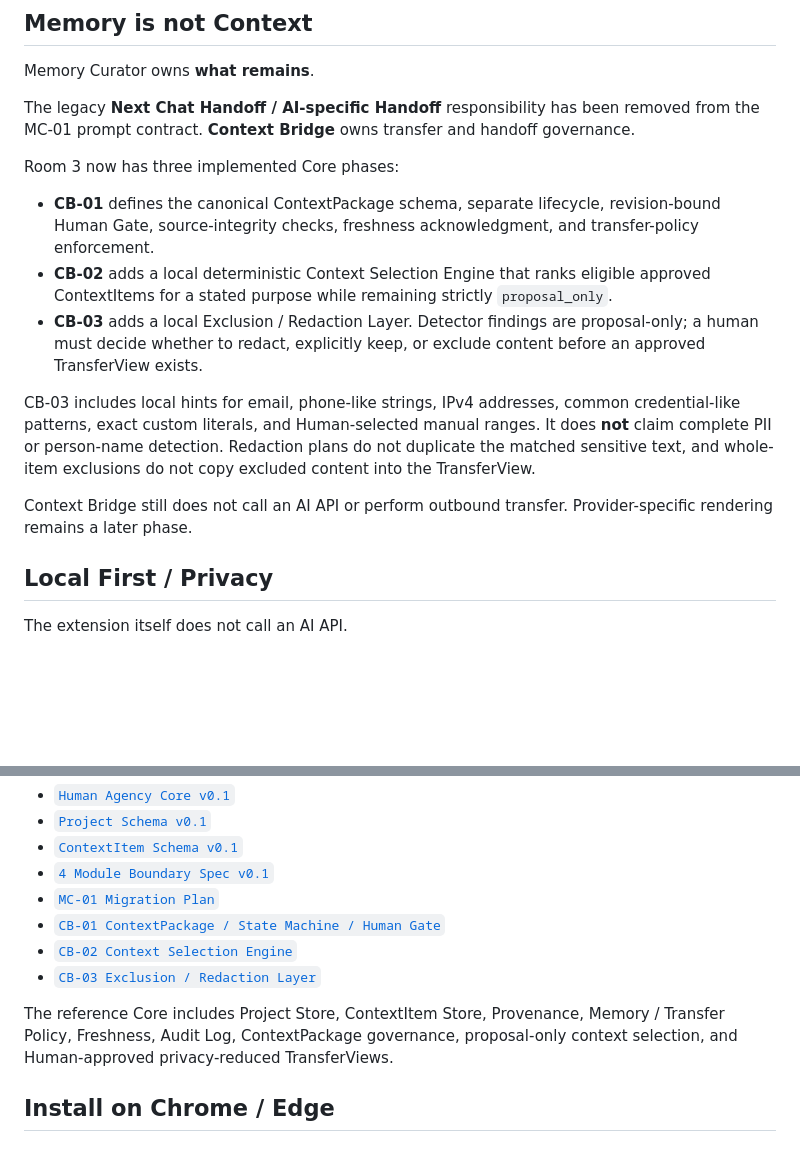
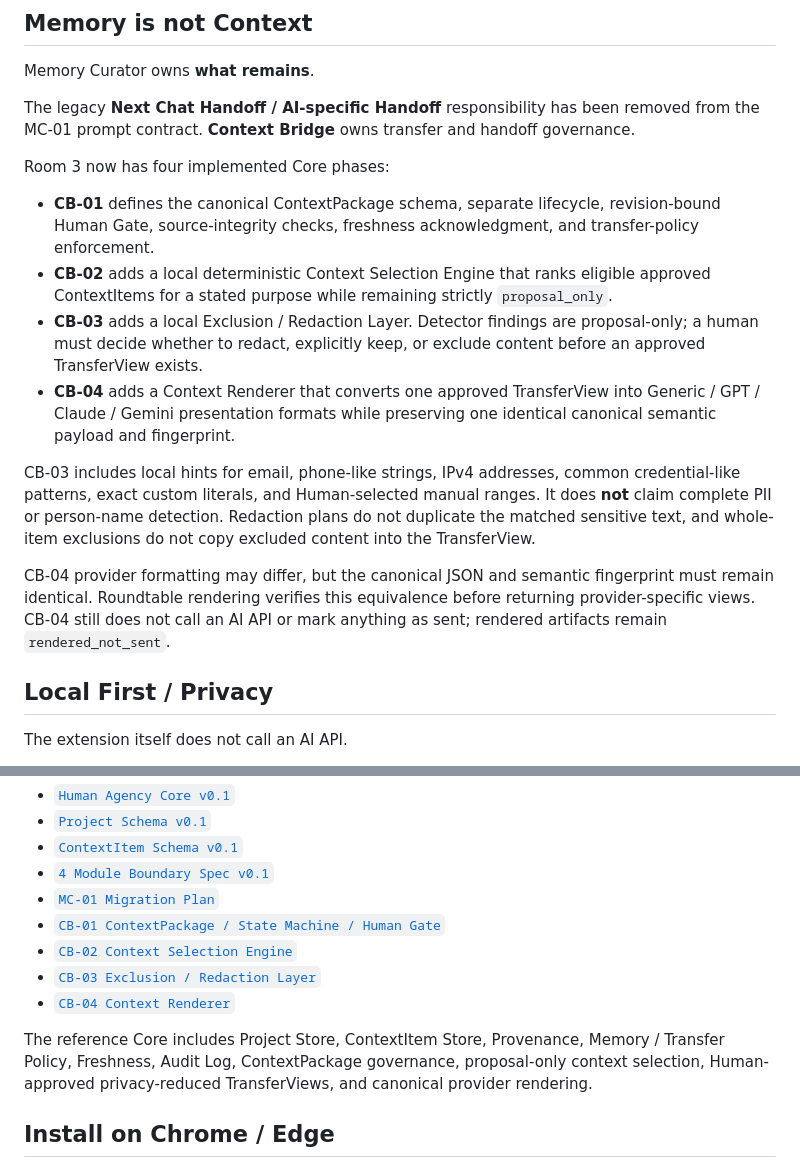
Before and after one commit to sniioka5127-alt/zen-lamp-memory-curator-extension, a Markdown page: README.md, 2 parts joined by grey strips. Drawn GitHub-style; blank space fills up the shorter version.

Commit message:
CB-04: document Context Renderer in README

```diff
--- a/README.md
+++ b/README.md
@@ -54,15 +54,16 @@ Memory Curator owns **what remains**.
 
 The legacy **Next Chat Handoff / AI-specific Handoff** responsibility has been removed from the MC-01 prompt contract. **Context Bridge** owns transfer and handoff governance.
 
-Room 3 now has three implemented Core phases:
+Room 3 now has four implemented Core phases:
 
 - **CB-01** defines the canonical ContextPackage schema, separate lifecycle, revision-bound Human Gate, source-integrity checks, freshness acknowledgment, and transfer-policy enforcement.
 - **CB-02** adds a local deterministic Context Selection Engine that ranks eligible approved ContextItems for a stated purpose while remaining strictly `proposal_only`.
 - **CB-03** adds a local Exclusion / Redaction Layer. Detector findings are proposal-only; a human must decide whether to redact, explicitly keep, or exclude content before an approved TransferView exists.
+- **CB-04** adds a Context Renderer that converts one approved TransferView into Generic / GPT / Claude / Gemini presentation formats while preserving one identical canonical semantic payload and fingerprint.
 
 CB-03 includes local hints for email, phone-like strings, IPv4 addresses, common credential-like patterns, exact custom literals, and Human-selected manual ranges. It does **not** claim complete PII or person-name detection. Redaction plans do not duplicate the matched sensitive text, and whole-item exclusions do not copy excluded content into the TransferView.
 
-Context Bridge still does not call an AI API or perform outbound transfer. Provider-specific rendering remains a later phase.
+CB-04 provider formatting may differ, but the canonical JSON and semantic fingerprint must remain identical. Roundtable rendering verifies this equivalence before returning provider-specific views. CB-04 still does not call an AI API or mark anything as sent; rendered artifacts remain `rendered_not_sent`.
 
 ## Local First / Privacy
 
@@ -82,8 +83,9 @@ The shared foundation includes:
 - [`CB-01 ContextPackage / State Machine / Human Gate`](docs/CB01_CONTEXT_PACKAGE_v0.1.md)
 - [`CB-02 Context Selection Engine`](docs/CB02_CONTEXT_SELECTION_ENGINE_v0.1.md)
 - [`CB-03 Exclusion / Redaction Layer`](docs/CB03_EXCLUSION_REDACTION_v0.1.md)
+- [`CB-04 Context Renderer`](docs/CB04_CONTEXT_RENDERER_v0.1.md)
 
-The reference Core includes Project Store, ContextItem Store, Provenance, Memory / Transfer Policy, Freshness, Audit Log, ContextPackage governance, proposal-only context selection, and Human-approved privacy-reduced TransferViews.
+The reference Core includes Project Store, ContextItem Store, Provenance, Memory / Transfer Policy, Freshness, Audit Log, ContextPackage governance, proposal-only context selection, Human-approved privacy-reduced TransferViews, and canonical provider rendering.
 
 ## Install on Chrome / Edge
 
```
